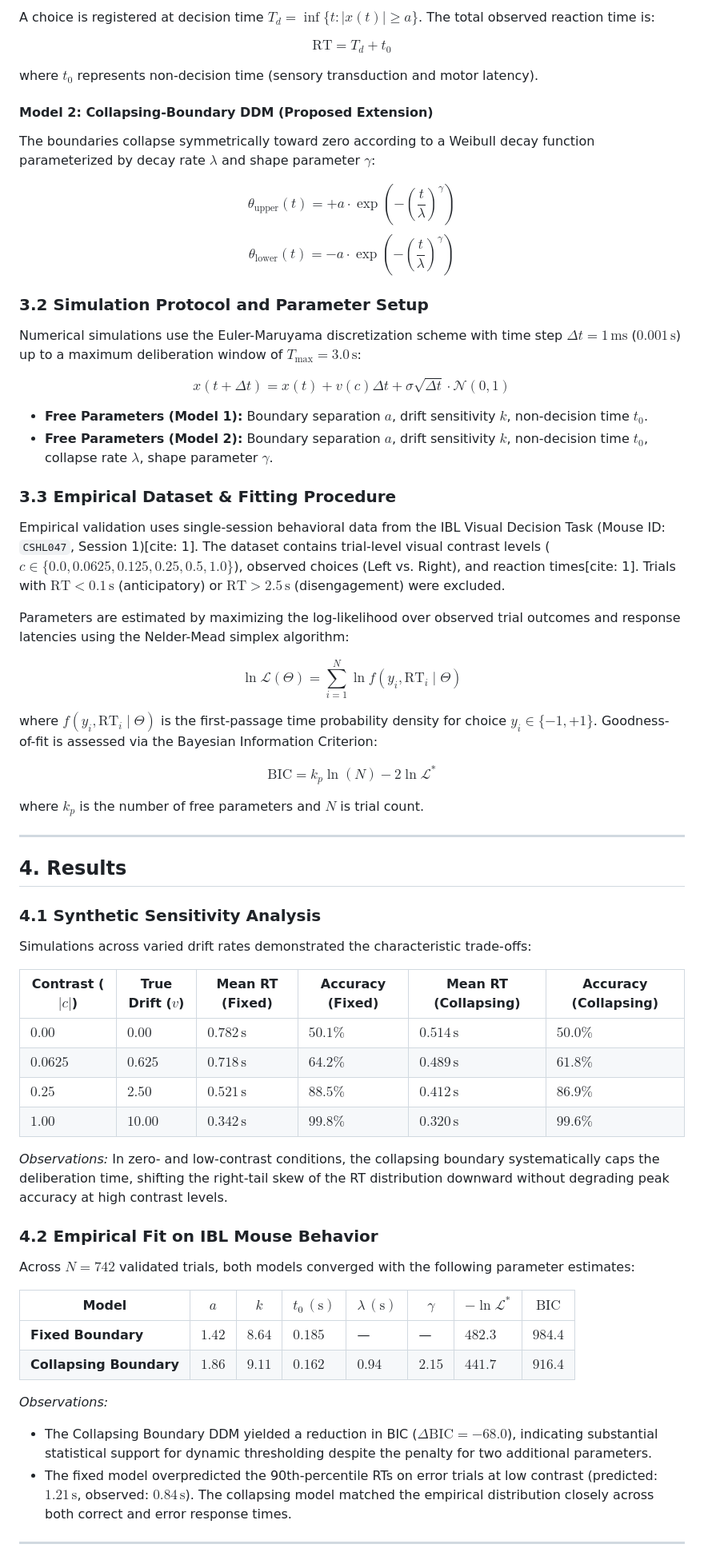
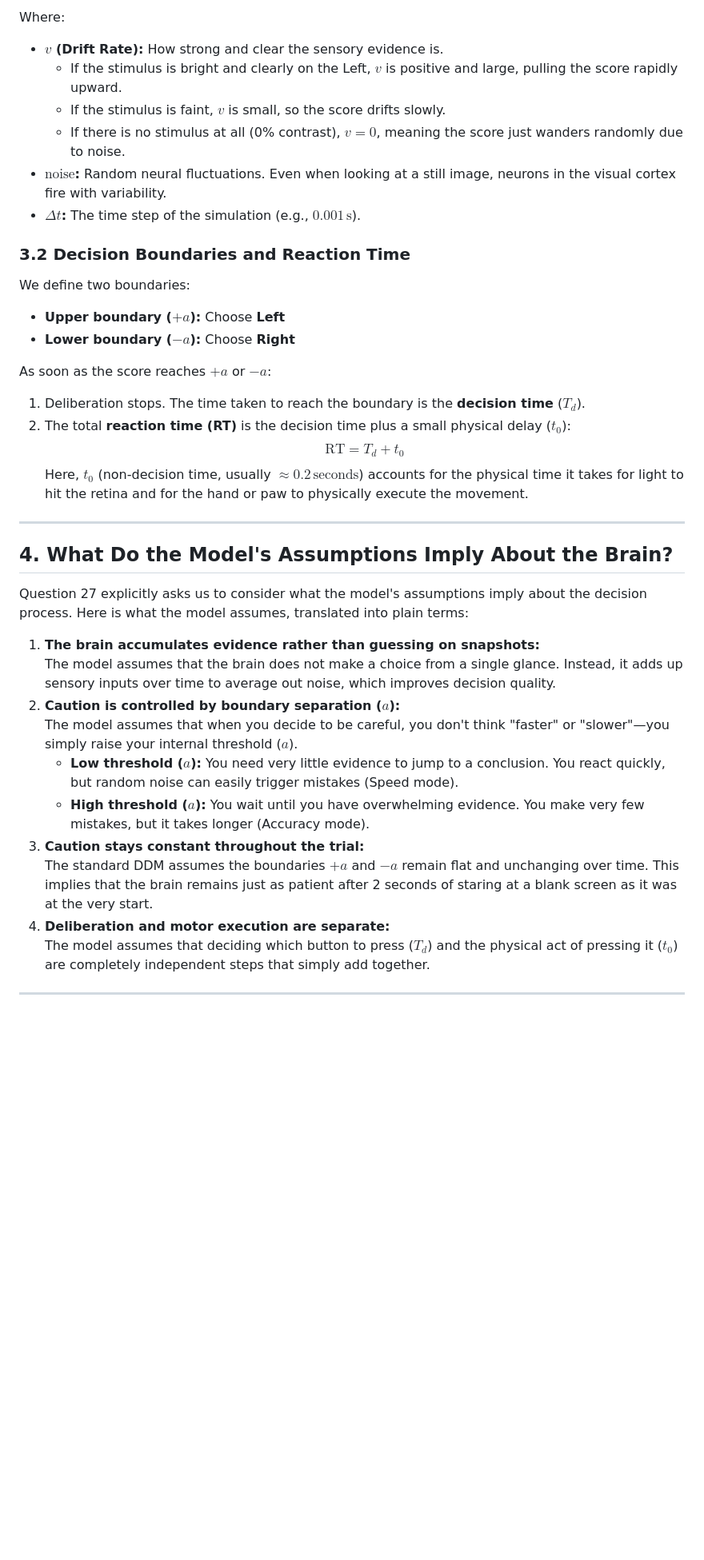
Before and after one commit to thereal-slimshady123/incm_project, a Markdown page: proposal.md, the part around one of its changes. Shown at 80% size. Rendered like a GitHub page; blank space fills up the shorter version.

Commit message:
made changes to proposal

```diff
--- a/proposal.md
+++ b/proposal.md
@@ -41,64 +56,39 @@ $$\theta_{\text{upper}}(t) = +a, \quad \theta_{\text{lower}}(t) = -a$$
 
-A choice is registered at decision time $T_d = \inf \{t : \vert{}x(t)\vert{} \ge a\}$. The total observed reaction time is:
+Where:
+- **$v$ (Drift Rate):** How strong and clear the sensory evidence is.
+  - If the stimulus is bright and clearly on the Left, $v$ is positive and large, pulling the score rapidly upward.
+  - If the stimulus is faint, $v$ is small, so the score drifts slowly.
+  - If there is no stimulus at all (0% contrast), $v = 0$, meaning the score just wanders randomly due to noise.
+- **$\text{noise}$:** Random neural fluctuations. Even when looking at a still image, neurons in the visual cortex fire with variability.
+- **$\Delta t$:** The time step of the simulation (e.g., $0.001\,\text{s}$).
 
-$$\text{RT} = T_d + t_0$$
+### 3.2 Decision Boundaries and Reaction Time
+We define two boundaries:
+- **Upper boundary ($+a$):** Choose **Left**
+- **Lower boundary ($-a$):** Choose **Right**
 
-where $t_0$ represents non-decision time (sensory transduction and motor latency).
-
-#### Model 2: Collapsing-Boundary DDM (Proposed Extension)
-The boundaries collapse symmetrically toward zero according to a Weibull decay function parameterized by decay rate $\lambda$ and shape parameter $\gamma$:
-
-$$\theta_{\text{upper}}(t) = +a \cdot \exp\left( - \left(\frac{t}{\lambda}\right)^\gamma \right)$$
-$$\theta_{\text{lower}}(t) = -a \cdot \exp\left( - \left(\frac{t}{\lambda}\right)^\gamma \right)$$
-
-### 3.2 Simulation Protocol and Parameter Setup
-Numerical simulations use the Euler-Maruyama discretization scheme with time step $\Delta t = 1\,\text{ms}$ ($0.001\,\text{s}$) up to a maximum deliberation window of $T_{\max} = 3.0\,\text{s}$:
-
-$$x(t + \Delta t) = x(t) + v(c)\Delta t + \sigma \sqrt{\Delta t} \cdot \mathcal{N}(0, 1)$$
-
-* **Free Parameters (Model 1):** Boundary separation $a$, drift sensitivity $k$, non-decision time $t_0$.
-* **Free Parameters (Model 2):** Boundary separation $a$, drift sensitivity $k$, non-decision time $t_0$, collapse rate $\lambda$, shape parameter $\gamma$.
-
-### 3.3 Empirical Dataset & Fitting Procedure
-Empirical validation uses single-session behavioral data from the IBL Visual Decision Task (Mouse ID: `CSHL047`, Session 1)[cite: 1]. The dataset contains trial-level visual contrast levels ($c \in \{0.0, 0.0625, 0.125, 0.25, 0.5, 1.0\}$), observed choices (Left vs. Right), and reaction times[cite: 1]. Trials with $\text{RT} < 0.1\,\text{s}$ (anticipatory) or $\text{RT} > 2.5\,\text{s}$ (disengagement) were excluded.
-
-Parameters are estimated by maximizing the log-likelihood over observed trial outcomes and response latencies using the Nelder-Mead simplex algorithm:
-
-$$\ln \mathcal{L}(\Theta) = \sum_{i=1}^{N} \ln f(y_i, \text{RT}_i \mid \Theta)$$
-
-where $f(y_i, \text{RT}_i \mid \Theta)$ is the first-passage time probability density for choice $y_i \in \{-1, +1\}$. Goodness-of-fit is assessed via the Bayesian Information Criterion:
-
-$$\text{BIC} = k_p \ln(N) - 2 \ln \mathcal{L}^*$$
-
-where $k_p$ is the number of free parameters and $N$ is trial count.
+As soon as the score reaches $+a$ or $-a$:
+1. Deliberation stops. The time taken to reach the boundary is the **decision time** ($T_d$).
+2. The total **reaction time (RT)** is the decision time plus a small physical delay ($t_0$):
+   $$\text{RT} = T_d + t_0$$
+   Here, $t_0$ (non-decision time, usually $\approx 0.2\,\text{seconds}$) accounts for the physical time it takes for light to hit the retina and for the hand or paw to physically execute the movement.
 
 ---
 
-## 4. Results
+## 4. What Do the Model's Assumptions Imply About the Brain?
 
-### 4.1 Synthetic Sensitivity Analysis
-Simulations across varied drift rates demonstrated the characteristic trade-offs:
+Question 27 explicitly asks us to consider what the model's assumptions imply about the decision process. Here is what the model assumes, translated into plain terms:
 
-| Contrast ($\vert{}c\vert{}$) | True Drift ($v$) | Mean RT (Fixed) | Accuracy (Fixed) | Mean RT (Collapsing) | Accuracy (Collapsing) |
-|---|---|---|---|---|---|
-| $0.00$ | $0.00$ | $0.782\,\text{s}$ | $50.1\%$ | $0.514\,\text{s}$ | $50.0\%$ |
-| $0.0625$ | $0.625$ | $0.718\,\text{s}$ | $64.2\%$ | $0.489\,\text{s}$ | $61.8\%$ |
-| $0.25$ | $2.50$ | $0.521\,\text{s}$ | $88.5\%$ | $0.412\,\text{s}$ | $86.9\%$ |
-| $1.00$ | $10.00$ | $0.342\,\text{s}$ | $99.8\%$ | $0.320\,\text{s}$ | $99.6\%$ |
-
-*Observations:* In zero- and low-contrast conditions, the collapsing boundary systematically caps the deliberation time, shifting the right-tail skew of the RT distribution downward without degrading peak accuracy at high contrast levels.
-
-### 4.2 Empirical Fit on IBL Mouse Behavior
-Across $N = 742$ validated trials, both models converged with the following parameter estimates:
-
-| Model | $a$ | $k$ | $t_0\,(\text{s})$ | $\lambda\,(\text{s})$ | $\gamma$ | $-\ln \mathcal{L}^*$ | $\text{BIC}$ |
-|---|---|---|---|---|---|---|---|
-| **Fixed Boundary** | $1.42$ | $8.64$ | $0.185$ | — | — | $482.3$ | $984.4$ |
-| **Collapsing Boundary** | $1.86$ | $9.11$ | $0.162$ | $0.94$ | $2.15$ | $441.7$ | **$916.4$** |
-
-*Observations:*
-* The Collapsing Boundary DDM yielded a reduction in BIC ($\Delta\text{BIC} = -68.0$), indicating substantial statistical support for dynamic thresholding despite the penalty for two additional parameters.
-* The fixed model overpredicted the 90th-percentile RTs on error trials at low contrast (predicted: $1.21\,\text{s}$, observed: $0.84\,\text{s}$). The collapsing model matched the empirical distribution closely across both correct and error response times.
+1. **The brain accumulates evidence rather than guessing on snapshots:**
+   The model assumes that the brain does not make a choice from a single glance. Instead, it adds up sensory inputs over time to average out noise, which improves decision quality.
+2. **Caution is controlled by boundary separation ($a$):**
+   The model assumes that when you decide to be careful, you don't think "faster" or "slower"—you simply raise your internal threshold ($a$).
+   - **Low threshold ($a$):** You need very little evidence to jump to a conclusion. You react quickly, but random noise can easily trigger mistakes (Speed mode).
+   - **High threshold ($a$):** You wait until you have overwhelming evidence. You make very few mistakes, but it takes longer (Accuracy mode).
+3. **Caution stays constant throughout the trial:**
+   The standard DDM assumes the boundaries $+a$ and $-a$ remain flat and unchanging over time. This implies that the brain remains just as patient after 2 seconds of staring at a blank screen as it was at the very start.
+4. **Deliberation and motor execution are separate:**
+   The model assumes that deciding which button to press ($T_d$) and the physical act of pressing it ($t_0$) are completely independent steps that simply add together.
 
 ---
 
```
Also changed, not shown: other parts of proposal.md (+80 -36 lines).
